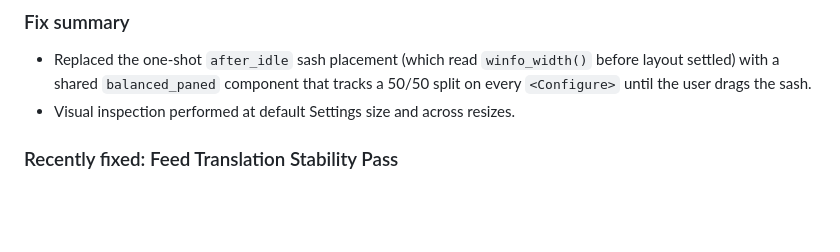
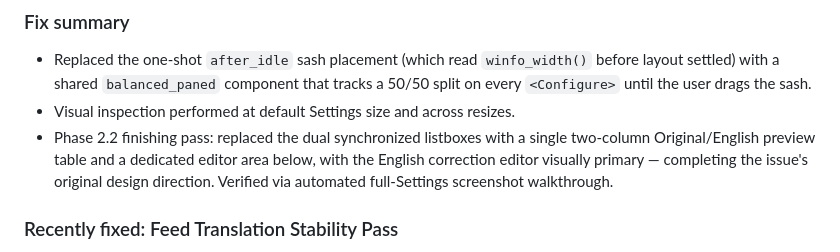
Before and after one commit to gregoryhorn/signal-bridge, a Markdown page: ISSUES.md, the part around the change. Drawn GitHub-style; blank space fills up the shorter version.

Commit message:
docs: record Translation Corrections single-table redesign
Co-Authored-By: Claude Fable 5 <noreply@anthropic.com>

```diff
--- a/ISSUES.md
+++ b/ISSUES.md
@@ -73,6 +73,7 @@ The Translation Corrections page still lays out the Original and English lists u
 
 - Replaced the one-shot `after_idle` sash placement (which read `winfo_width()` before layout settled) with a shared `balanced_paned` component that tracks a 50/50 split on every `<Configure>` until the user drags the sash.
 - Visual inspection performed at default Settings size and across resizes.
+- Phase 2.2 finishing pass: replaced the dual synchronized listboxes with a single two-column Original/English preview table and a dedicated editor area below, with the English correction editor visually primary — completing the issue's original design direction. Verified via automated full-Settings screenshot walkthrough.
 
 
 ### Recently fixed: Feed Translation Stability Pass
```
Also changed, not shown: CHANGELOG.md (+1 -0 lines).
